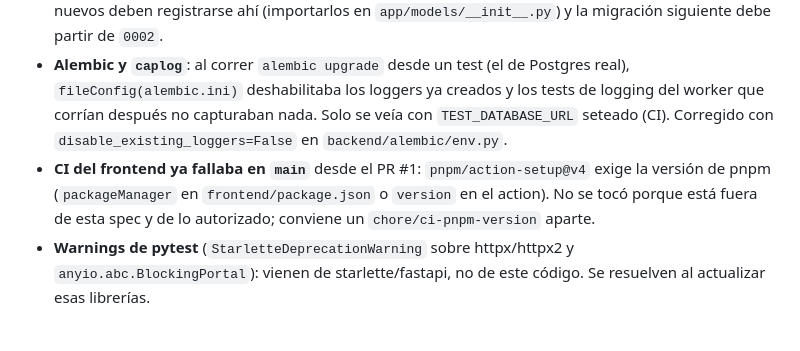
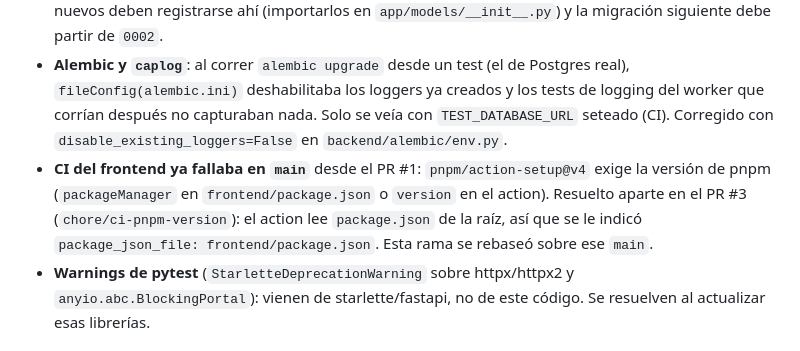
Before and after one commit to LeanAlvarez/RioAltura, a Markdown page: specs/002-alturas.md, the part around the change. GitHub-like rendering.

Commit message:
docs(spec): pnpm en CI resuelto en el PR #3

```diff
--- a/specs/002-alturas.md
+++ b/specs/002-alturas.md
@@ -118,7 +118,7 @@ pnpm -C frontend build && pnpm -C frontend test
 - **OpenAPI 3.1**: el contrato usa `type: [number, "null"]` para `tendencia_24h_m`; y el `detail` de los 422 de validación de FastAPI es una lista, no un string, por eso `ErrorResponse.detail` acepta ambos.
 - **Para la spec 003**: `backend/alembic/env.py` ahora importa `Base` desde `app.models`. Los modelos nuevos deben registrarse ahí (importarlos en `app/models/__init__.py`) y la migración siguiente debe partir de `0002`.
 - **Alembic y `caplog`**: al correr `alembic upgrade` desde un test (el de Postgres real), `fileConfig(alembic.ini)` deshabilitaba los loggers ya creados y los tests de logging del worker que corrían después no capturaban nada. Solo se veía con `TEST_DATABASE_URL` seteado (CI). Corregido con `disable_existing_loggers=False` en `backend/alembic/env.py`.
-- **CI del frontend ya fallaba en `main`** desde el PR #1: `pnpm/action-setup@v4` exige la versión de pnpm (`packageManager` en `frontend/package.json` o `version` en el action). No se tocó porque está fuera de esta spec y de lo autorizado; conviene un `chore/ci-pnpm-version` aparte.
+- **CI del frontend ya fallaba en `main`** desde el PR #1: `pnpm/action-setup@v4` exige la versión de pnpm (`packageManager` en `frontend/package.json` o `version` en el action). Resuelto aparte en el PR #3 (`chore/ci-pnpm-version`): el action lee `package.json` de la raíz, así que se le indicó `package_json_file: frontend/package.json`. Esta rama se rebaseó sobre ese `main`.
 - **Warnings de pytest** (`StarletteDeprecationWarning` sobre httpx/httpx2 y `anyio.abc.BlockingPortal`): vienen de starlette/fastapi, no de este código. Se resuelven al actualizar esas librerías.
 
 ## Resumen final
```
